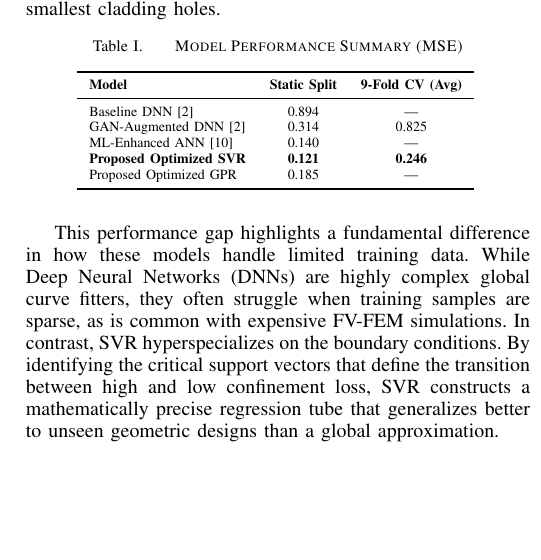
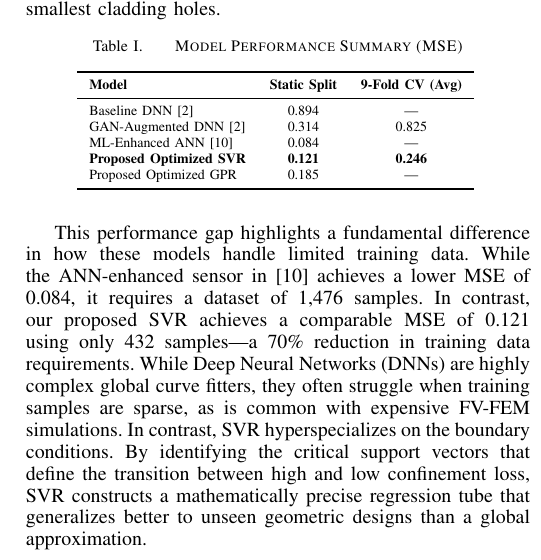
Before and after one commit to mk-hmoud/svr-optics, a LaTeX paper (paper.tex): part of one column of page 3 of 4, cut so that both start at the same text, the shorter picture padded with empty space. Compiled offline with pdfLaTeX.

Commit message:
paper-edit: fix value citated from [10].

```diff
--- a/paper.tex
+++ b/paper.tex
@@ -160,7 +160,7 @@ Our simulations reveal that the resonance peak wavelength exhibits a standard de
 \midrule
 Baseline DNN \cite{b1} & 0.894 & --- \\
 GAN-Augmented DNN \cite{b1} & 0.314 & 0.825 \\
-ML-Enhanced ANN \cite{b10} & 0.140 & --- \\
+ML-Enhanced ANN \cite{b10} & 0.084 & --- \\
 \textbf{Proposed Optimized SVR} & \textbf{0.121} & \textbf{0.246} \\
 Proposed Optimized GPR & 0.185 & --- \\
 \bottomrule
@@ -169,7 +169,8 @@ Proposed Optimized GPR & 0.185 & --- \\
 \end{center}
 \end{table}
 
-This performance gap highlights a fundamental difference in how these models handle limited training data. While Deep Neural Networks (DNNs) are highly complex global curve fitters, they often struggle when training samples are sparse, as is common with expensive FV-FEM simulations. In contrast, SVR hyperspecializes on the boundary conditions. By identifying the critical support vectors that define the transition between high and low confinement loss, SVR constructs a mathematically precise regression tube that generalizes better to unseen geometric designs than a global approximation.
+This performance gap highlights a fundamental difference in how these models handle limited training data. While the ANN-enhanced sensor in \cite{b10} achieves a lower MSE of 0.084, it requires a dataset of 1,476 samples. In contrast, our proposed SVR achieves a comparable MSE of 0.121 using only 432 samples---a 70\% reduction in training data requirements.
+ While Deep Neural Networks (DNNs) are highly complex global curve fitters, they often struggle when training samples are sparse, as is common with expensive FV-FEM simulations. In contrast, SVR hyperspecializes on the boundary conditions. By identifying the critical support vectors that define the transition between high and low confinement loss, SVR constructs a mathematically precise regression tube that generalizes better to unseen geometric designs than a global approximation.
 
 \subsection{Impact of GAN-Augmentation on Traditional Regressors}
 To investigate the "Performance Boost" claim of GAN-augmentation in the context of traditional ML, we implemented the exact WGAN-GP architecture described in \cite{b1} and applied it to our SVR and GPR models. As seen in Table \ref{tab:benchmark}, the inclusion of synthetic data significantly degraded performance for both models.
```
Also changed, not shown: paper.pdf.
